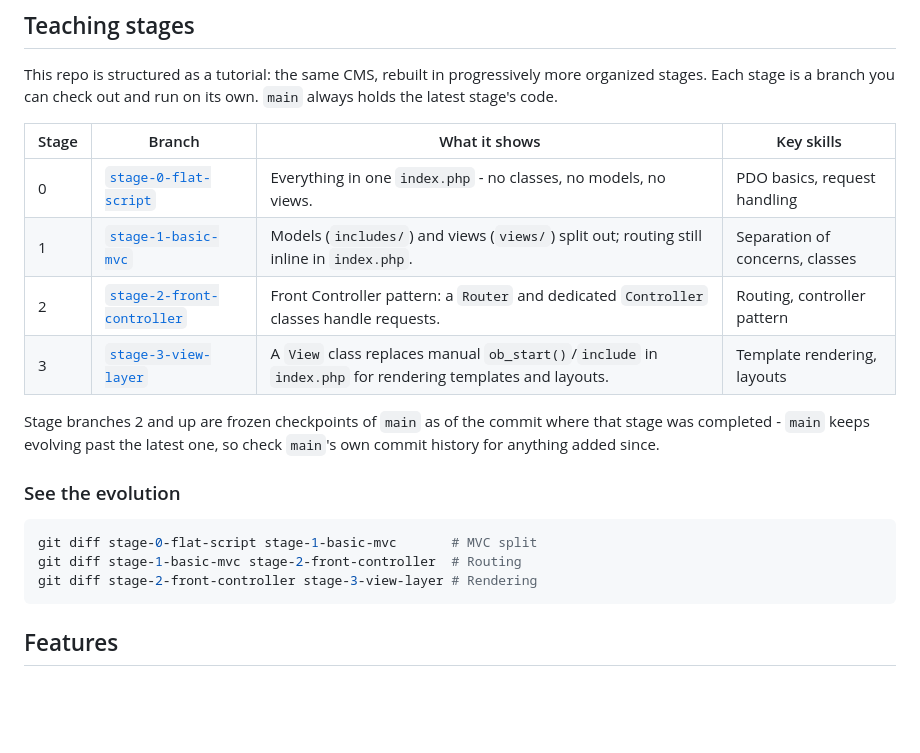
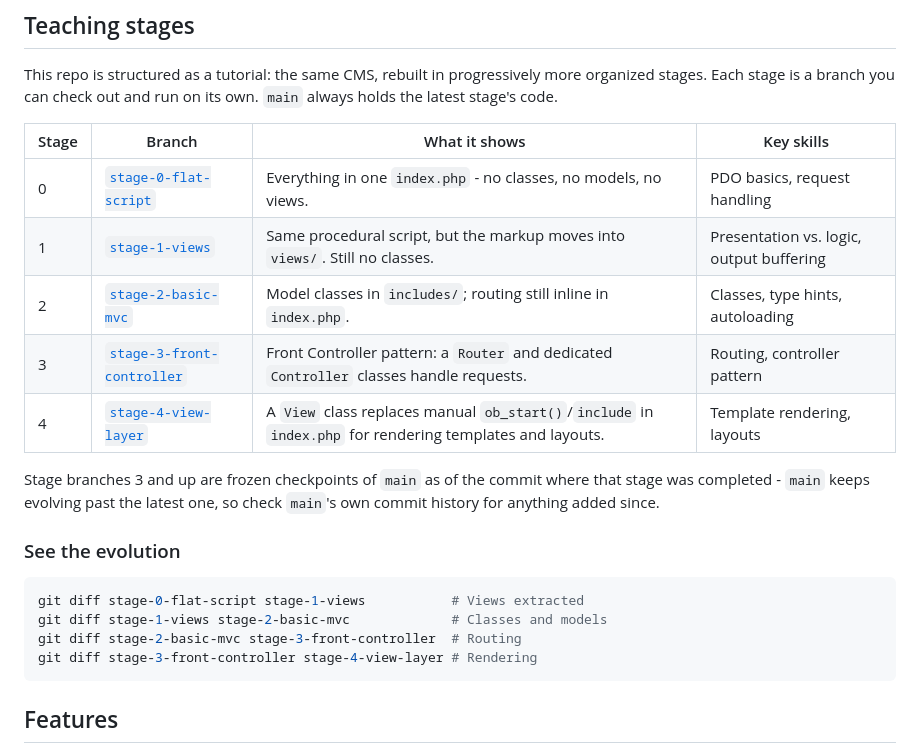
Before and after one commit to imagewize/php-newbie, a Markdown page: README.md, the part around the change. GitHub-like rendering; blank space fills up the shorter version.

Commit message:
Renumber teaching stages for the new stage-1-views step

````diff
--- a/README.md
+++ b/README.md
@@ -9,18 +9,20 @@ This repo is structured as a tutorial: the same CMS, rebuilt in progressively mo
 | Stage | Branch | What it shows | Key skills |
 |-------|--------|----------------|------------|
 | 0 | [`stage-0-flat-script`](../../tree/stage-0-flat-script) | Everything in one `index.php` - no classes, no models, no views. | PDO basics, request handling |
-| 1 | [`stage-1-basic-mvc`](../../tree/stage-1-basic-mvc) | Models (`includes/`) and views (`views/`) split out; routing still inline in `index.php`. | Separation of concerns, classes |
-| 2 | [`stage-2-front-controller`](../../tree/stage-2-front-controller) | Front Controller pattern: a `Router` and dedicated `Controller` classes handle requests. | Routing, controller pattern |
-| 3 | [`stage-3-view-layer`](../../tree/stage-3-view-layer) | A `View` class replaces manual `ob_start()`/`include` in `index.php` for rendering templates and layouts. | Template rendering, layouts |
+| 1 | [`stage-1-views`](../../tree/stage-1-views) | Same procedural script, but the markup moves into `views/`. Still no classes. | Presentation vs. logic, output buffering |
+| 2 | [`stage-2-basic-mvc`](../../tree/stage-2-basic-mvc) | Model classes in `includes/`; routing still inline in `index.php`. | Classes, type hints, autoloading |
+| 3 | [`stage-3-front-controller`](../../tree/stage-3-front-controller) | Front Controller pattern: a `Router` and dedicated `Controller` classes handle requests. | Routing, controller pattern |
+| 4 | [`stage-4-view-layer`](../../tree/stage-4-view-layer) | A `View` class replaces manual `ob_start()`/`include` in `index.php` for rendering templates and layouts. | Template rendering, layouts |
 
-Stage branches 2 and up are frozen checkpoints of `main` as of the commit where that stage was completed - `main` keeps evolving past the latest one, so check `main`'s own commit history for anything added since.
+Stage branches 3 and up are frozen checkpoints of `main` as of the commit where that stage was completed - `main` keeps evolving past the latest one, so check `main`'s own commit history for anything added since.
 
 ### See the evolution
 
 ```bash
-git diff stage-0-flat-script stage-1-basic-mvc       # MVC split
-git diff stage-1-basic-mvc stage-2-front-controller  # Routing
-git diff stage-2-front-controller stage-3-view-layer # Rendering
+git diff stage-0-flat-script stage-1-views           # Views extracted
+git diff stage-1-views stage-2-basic-mvc             # Classes and models
+git diff stage-2-basic-mvc stage-3-front-controller  # Routing
+git diff stage-3-front-controller stage-4-view-layer # Rendering
 ```
 
 ## Features
````
